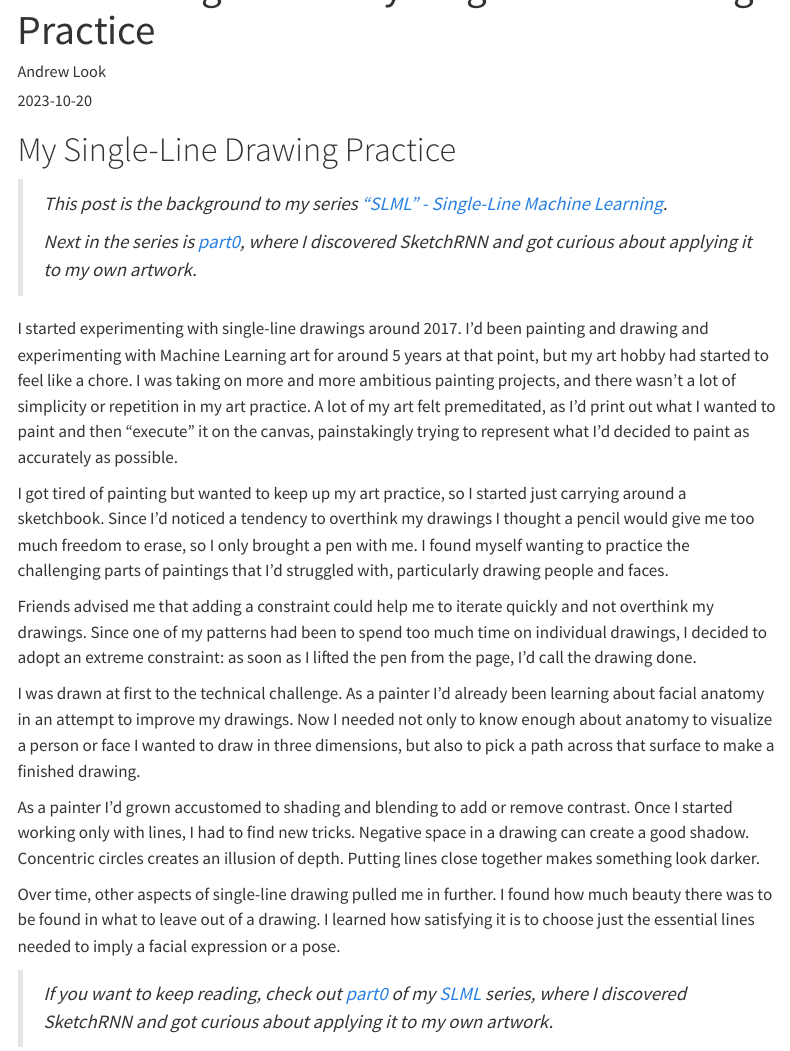
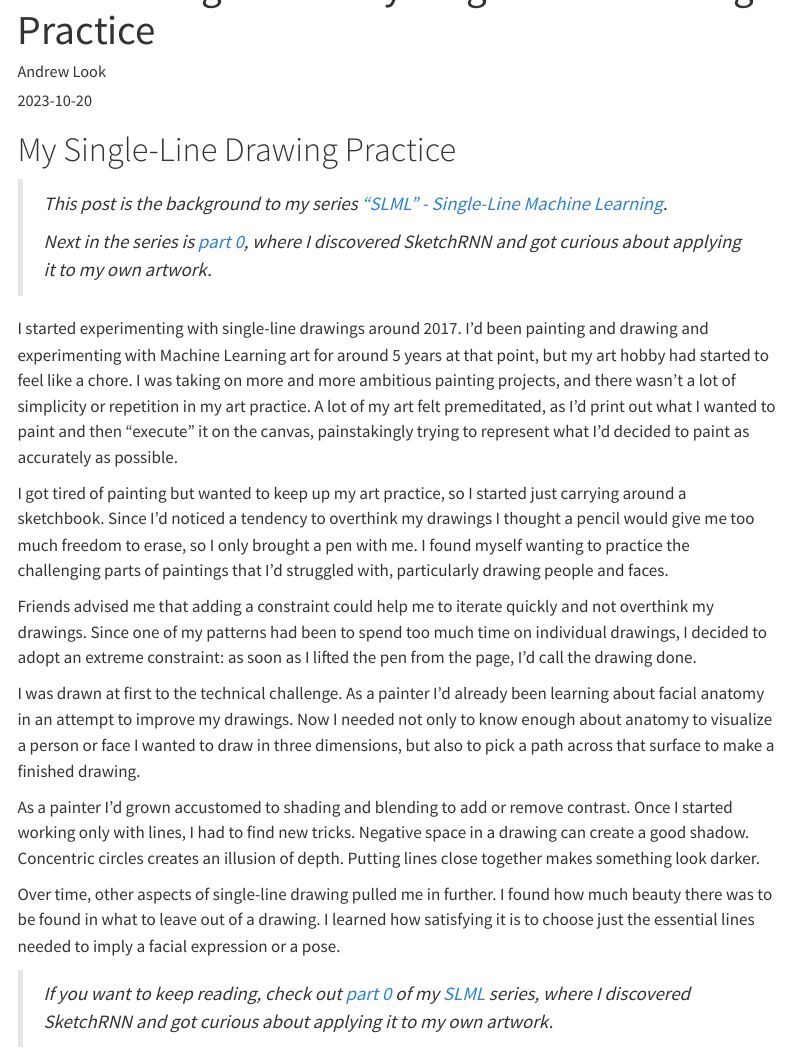
Before and after one commit to andrewlook/notebooks, a Quarto document (nbs/blog/posts/slml_background.qmd): the page in a window 1100 px wide, from 60 px down. Rendered offline with R 4.5, knitr and Pandoc in place of Quarto, with nearby package versions; menus at the side of the page are left out.

Commit message:
fix: links from background section:

```diff
--- a/nbs/blog/posts/slml_background.qmd
+++ b/nbs/blog/posts/slml_background.qmd
@@ -17,7 +17,7 @@ cap-location: margin
 
 > _This post is the background to my series ["SLML" - Single-Line Machine Learning](/projects/slml.qmd)._
 >
-> _Next in the series is [part0](./part0.qmd), where I discovered SketchRNN and got curious about applying it to my own artwork._
+> _Next in the series is [part 0](./slml_part0.qmd), where I discovered SketchRNN and got curious about applying it to my own artwork._
 
 I started experimenting with single-line drawings around 2017. I'd been painting and drawing and experimenting with Machine Learning art for around 5 years at that point, but my art hobby had started to feel like a chore. I was taking on more and more ambitious painting projects, and there wasn't a lot of simplicity or repetition in my art practice. A lot of my art felt premeditated, as I'd print out what I wanted to paint and then "execute" it on the canvas, painstakingly trying to represent what I'd decided to paint as accurately as possible.
 
@@ -31,7 +31,7 @@ As a painter I'd grown accustomed to shading and blending to add or remove contr
 
 Over time, other aspects of single-line drawing pulled me in further. I found how much beauty there was to be found in what to leave out of a drawing. I learned how satisfying it is to choose just the essential lines needed to imply a facial expression or a pose.
 
-> _If you want to keep reading, check out [part0](./part0.qmd) of my [SLML](/projects/slml.qmd) series, where I discovered SketchRNN and got curious about applying it to my own artwork._
+> _If you want to keep reading, check out [part 0](./slml_part0.qmd) of my [SLML](/projects/slml.qmd) series, where I discovered SketchRNN and got curious about applying it to my own artwork._
 
 <!--
 Technical Challenge
```
